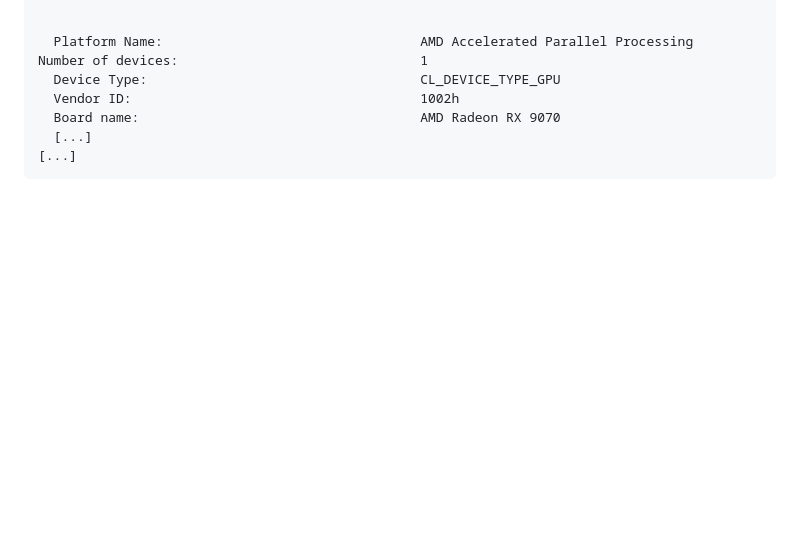
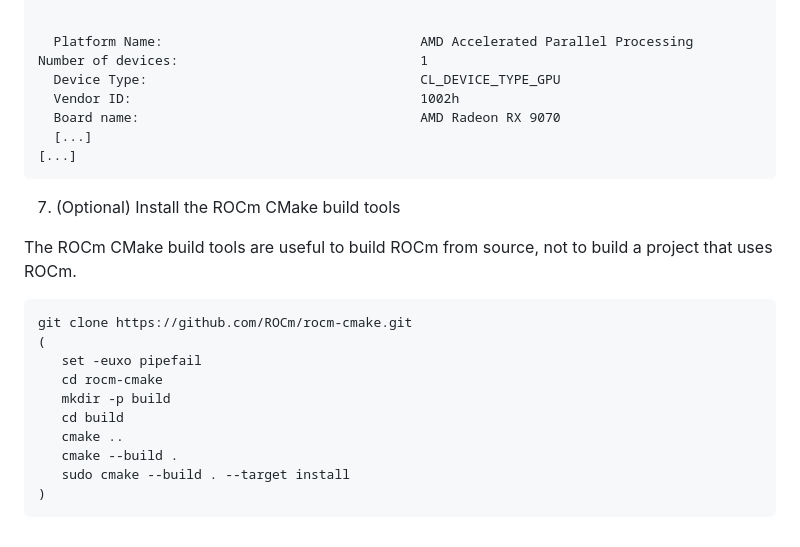
Before and after one commit to alexbaretta/gpu_algos, a Markdown page: SETUP.md, the part around the change. Rendered like a GitHub page; blank space fills up the shorter version.

Commit message:
SETUP.md: Instructions for CMake build tools

````diff
--- a/SETUP.md
+++ b/SETUP.md
@@ -146,3 +146,20 @@ Number of devices:                               1
   [...]
 [...]
 ```
+
+7. (Optional) Install the ROCm CMake build tools
+
+The ROCm CMake build tools are useful to build ROCm from source, not to build a project that uses ROCm.
+
+```bash
+git clone https://github.com/ROCm/rocm-cmake.git
+(
+   set -euxo pipefail
+   cd rocm-cmake
+   mkdir -p build
+   cd build
+   cmake ..
+   cmake --build .
+   sudo cmake --build . --target install
+)
+```
````
